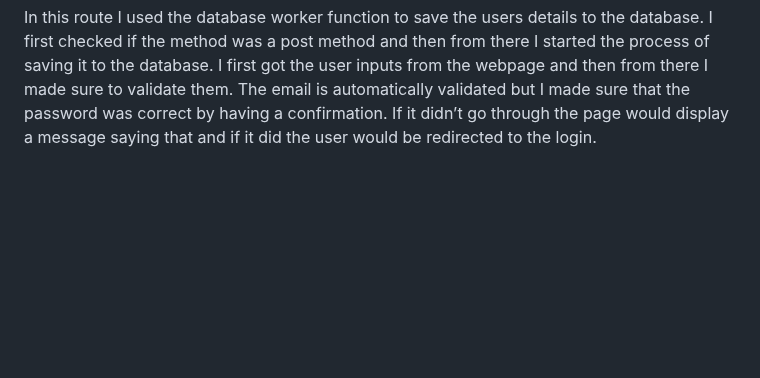
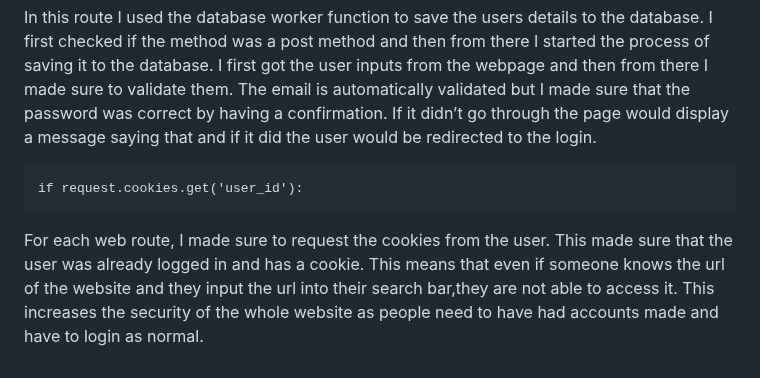
Before and after one commit to KaiFig/Unit_4, a Markdown page: Project/read_me.md, the part around the change. Drawn GitHub-style; blank space fills up the shorter version.

````diff
--- a/Project/read_me.md
+++ b/Project/read_me.md
@@ -155,3 +155,8 @@ def signup():
 ```
 
    In this route I used the database worker function to save the users details to the database. I first checked if the method was a post method and then from there I started the process of saving it to the database. I first got the user inputs from the webpage and then from there I made sure to validate them. The email is automatically validated but I made sure that the password was correct by having a confirmation. If it didn’t go through the page would display a message saying that and if it did the user would be redirected to the login.
+
+```.py
+if request.cookies.get('user_id'):
+```
+For each web route, I made sure to request the cookies from the user. This made sure that the user was already logged in and has a cookie. This means that even if someone knows the url of the website and they input the url into their search bar,they are not able to access it. This increases the security of the whole website as people need to have had accounts made and have to login as normal.
````
